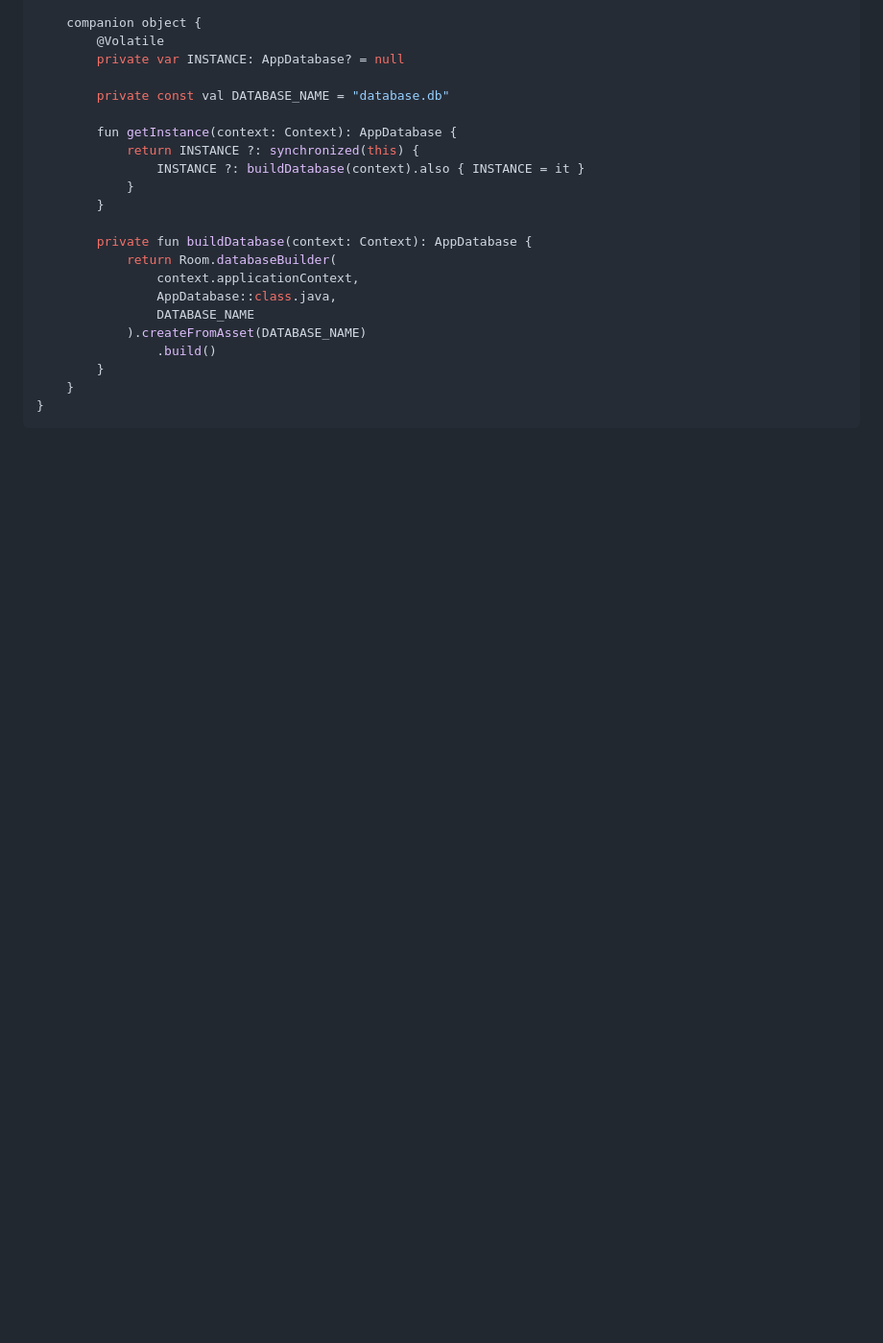
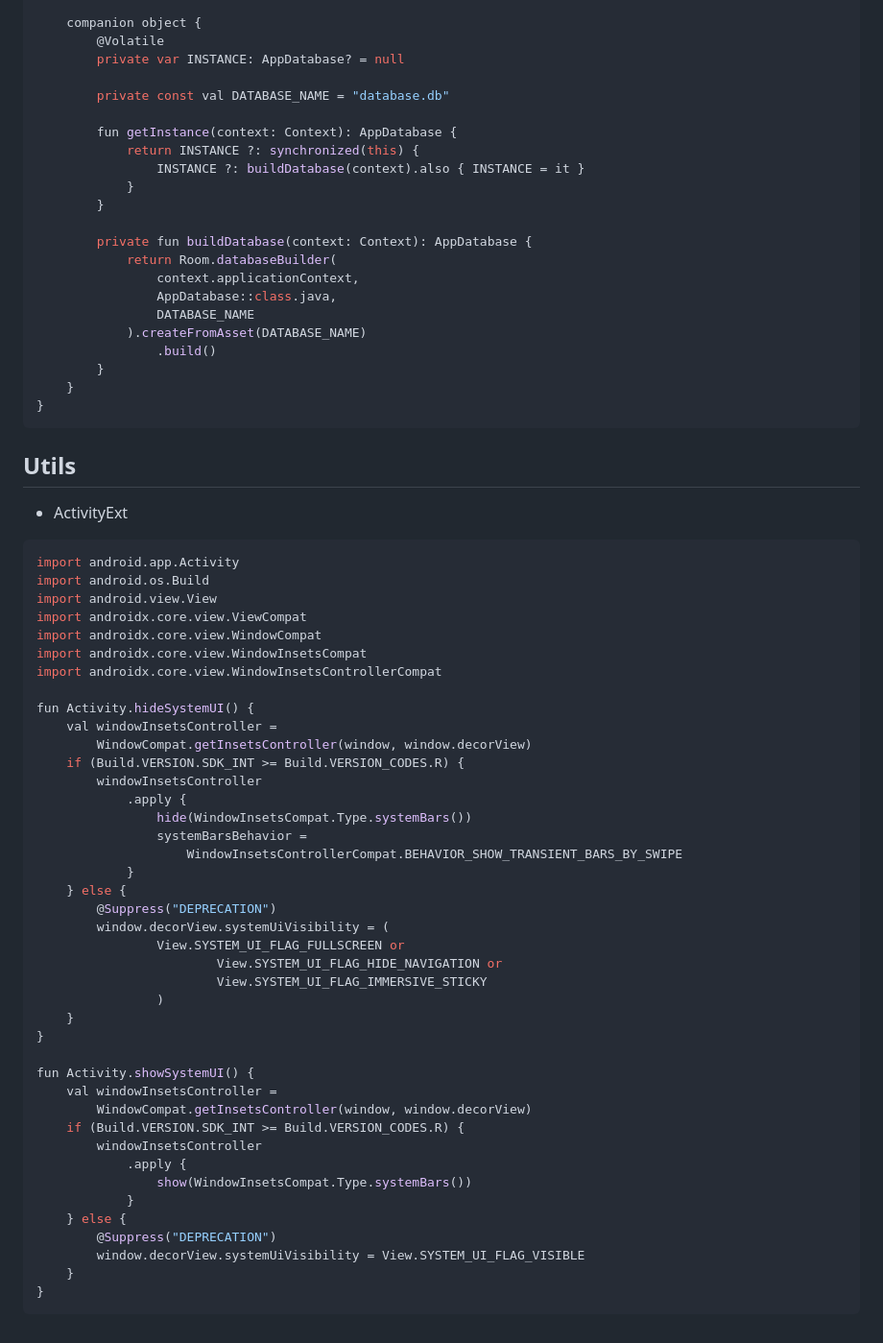
Before and after one commit to laohei7/laohei7.github.io, a Markdown page: Writerside/topics/project05-TripApp.md, the part around the change. Shown at 96% size. Drawn GitHub-style; blank space fills up the shorter version.

Commit message:
add: project05-TripApp utils

````diff
--- a/Writerside/topics/project05-TripApp.md
+++ b/Writerside/topics/project05-TripApp.md
@@ -177,3 +177,51 @@ abstract class AppDatabase : RoomDatabase() {
     }
 }
 ```
+
+## Utils
+
+- ActivityExt
+
+```kotlin
+import android.app.Activity
+import android.os.Build
+import android.view.View
+import androidx.core.view.ViewCompat
+import androidx.core.view.WindowCompat
+import androidx.core.view.WindowInsetsCompat
+import androidx.core.view.WindowInsetsControllerCompat
+
+fun Activity.hideSystemUI() {
+    val windowInsetsController =
+        WindowCompat.getInsetsController(window, window.decorView)
+    if (Build.VERSION.SDK_INT >= Build.VERSION_CODES.R) {
+        windowInsetsController
+            .apply {
+                hide(WindowInsetsCompat.Type.systemBars())
+                systemBarsBehavior =
+                    WindowInsetsControllerCompat.BEHAVIOR_SHOW_TRANSIENT_BARS_BY_SWIPE
+            }
+    } else {
+        @Suppress("DEPRECATION")
+        window.decorView.systemUiVisibility = (
+                View.SYSTEM_UI_FLAG_FULLSCREEN or
+                        View.SYSTEM_UI_FLAG_HIDE_NAVIGATION or
+                        View.SYSTEM_UI_FLAG_IMMERSIVE_STICKY
+                )
+    }
+}
+
+fun Activity.showSystemUI() {
+    val windowInsetsController =
+        WindowCompat.getInsetsController(window, window.decorView)
+    if (Build.VERSION.SDK_INT >= Build.VERSION_CODES.R) {
+        windowInsetsController
+            .apply {
+                show(WindowInsetsCompat.Type.systemBars())
+            }
+    } else {
+        @Suppress("DEPRECATION")
+        window.decorView.systemUiVisibility = View.SYSTEM_UI_FLAG_VISIBLE
+    }
+}
+```
````
